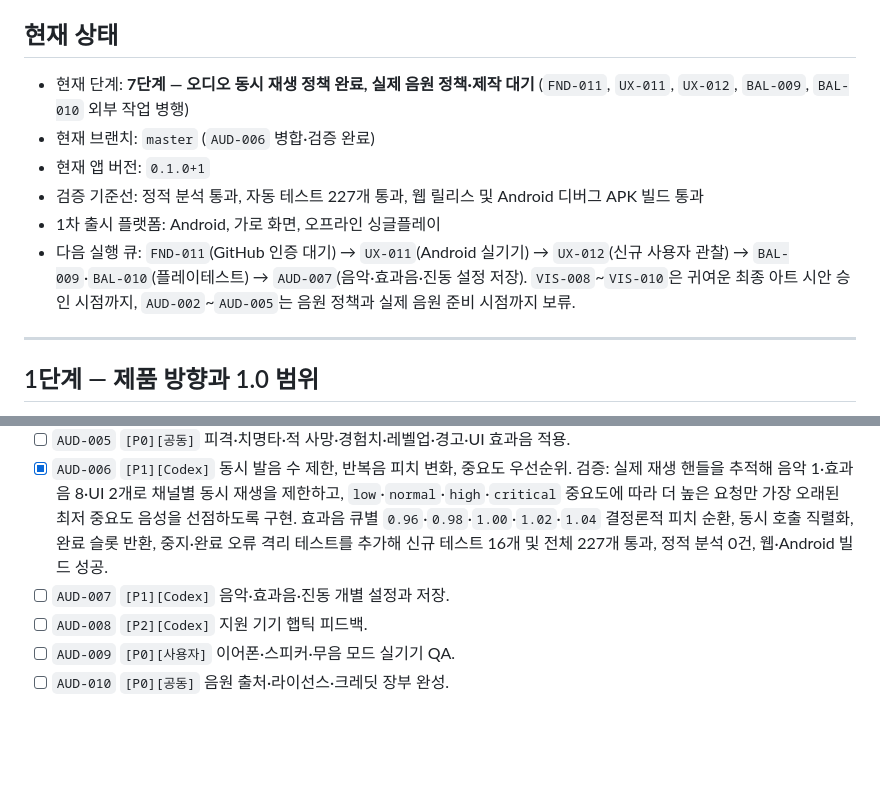
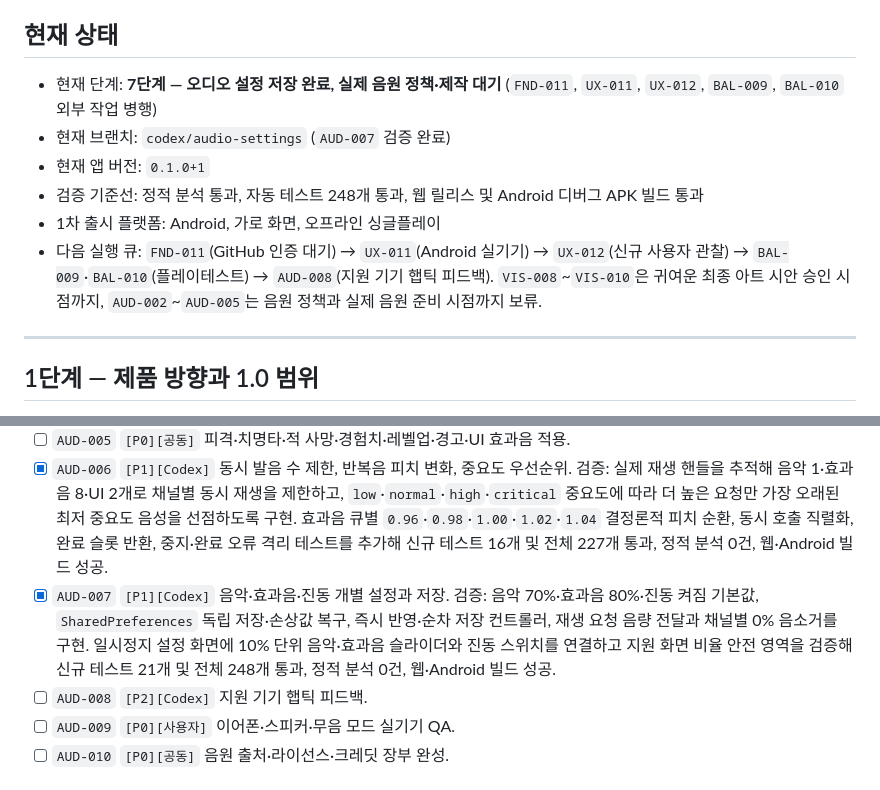
Before and after one commit to jinygod/Joseon-Dynasty-Survival, a Markdown page: docs/master-development-todo.md, 2 parts joined by grey strips. Drawn GitHub-style; blank space fills up the shorter version.

Commit message:
docs: complete audio settings milestone

```diff
--- a/docs/master-development-todo.md
+++ b/docs/master-development-todo.md
@@ -13,12 +13,12 @@
 
 ## 현재 상태
 
-- 현재 단계: **7단계 — 오디오 동시 재생 정책 완료, 실제 음원 정책·제작 대기** (`FND-011`, `UX-011`, `UX-012`, `BAL-009`, `BAL-010` 외부 작업 병행)
-- 현재 브랜치: `master` (`AUD-006` 병합·검증 완료)
+- 현재 단계: **7단계 — 오디오 설정 저장 완료, 실제 음원 정책·제작 대기** (`FND-011`, `UX-011`, `UX-012`, `BAL-009`, `BAL-010` 외부 작업 병행)
+- 현재 브랜치: `codex/audio-settings` (`AUD-007` 검증 완료)
 - 현재 앱 버전: `0.1.0+1`
-- 검증 기준선: 정적 분석 통과, 자동 테스트 227개 통과, 웹 릴리스 및 Android 디버그 APK 빌드 통과
+- 검증 기준선: 정적 분석 통과, 자동 테스트 248개 통과, 웹 릴리스 및 Android 디버그 APK 빌드 통과
 - 1차 출시 플랫폼: Android, 가로 화면, 오프라인 싱글플레이
-- 다음 실행 큐: `FND-011`(GitHub 인증 대기) → `UX-011`(Android 실기기) → `UX-012`(신규 사용자 관찰) → `BAL-009`·`BAL-010`(플레이테스트) → `AUD-007`(음악·효과음·진동 설정 저장). `VIS-008`~`VIS-010`은 귀여운 최종 아트 시안 승인 시점까지, `AUD-002`~`AUD-005`는 음원 정책과 실제 음원 준비 시점까지 보류.
+- 다음 실행 큐: `FND-011`(GitHub 인증 대기) → `UX-011`(Android 실기기) → `UX-012`(신규 사용자 관찰) → `BAL-009`·`BAL-010`(플레이테스트) → `AUD-008`(지원 기기 햅틱 피드백). `VIS-008`~`VIS-010`은 귀여운 최종 아트 시안 승인 시점까지, `AUD-002`~`AUD-005`는 음원 정책과 실제 음원 준비 시점까지 보류.
 
 ---
 
@@ -148,7 +148,7 @@
 - [ ] `AUD-004` `[P0][공동]` 무기 4종 공격음 적용.
 - [ ] `AUD-005` `[P0][공동]` 피격·치명타·적 사망·경험치·레벨업·경고·UI 효과음 적용.
 - [x] `AUD-006` `[P1][Codex]` 동시 발음 수 제한, 반복음 피치 변화, 중요도 우선순위. 검증: 실제 재생 핸들을 추적해 음악 1·효과음 8·UI 2개로 채널별 동시 재생을 제한하고, `low`·`normal`·`high`·`critical` 중요도에 따라 더 높은 요청만 가장 오래된 최저 중요도 음성을 선점하도록 구현. 효과음 큐별 `0.96`·`0.98`·`1.00`·`1.02`·`1.04` 결정론적 피치 순환, 동시 호출 직렬화, 완료 슬롯 반환, 중지·완료 오류 격리 테스트를 추가해 신규 테스트 16개 및 전체 227개 통과, 정적 분석 0건, 웹·Android 빌드 성공.
-- [ ] `AUD-007` `[P1][Codex]` 음악·효과음·진동 개별 설정과 저장.
+- [x] `AUD-007` `[P1][Codex]` 음악·효과음·진동 개별 설정과 저장. 검증: 음악 70%·효과음 80%·진동 켜짐 기본값, `SharedPreferences` 독립 저장·손상값 복구, 즉시 반영·순차 저장 컨트롤러, 재생 요청 음량 전달과 채널별 0% 음소거를 구현. 일시정지 설정 화면에 10% 단위 음악·효과음 슬라이더와 진동 스위치를 연결하고 지원 화면 비율 안전 영역을 검증해 신규 테스트 21개 및 전체 248개 통과, 정적 분석 0건, 웹·Android 빌드 성공.
 - [ ] `AUD-008` `[P2][Codex]` 지원 기기 햅틱 피드백.
 - [ ] `AUD-009` `[P0][사용자]` 이어폰·스피커·무음 모드 실기기 QA.
 - [ ] `AUD-010` `[P0][공동]` 음원 출처·라이선스·크레딧 장부 완성.
```
Also changed, not shown: 1 other file.
